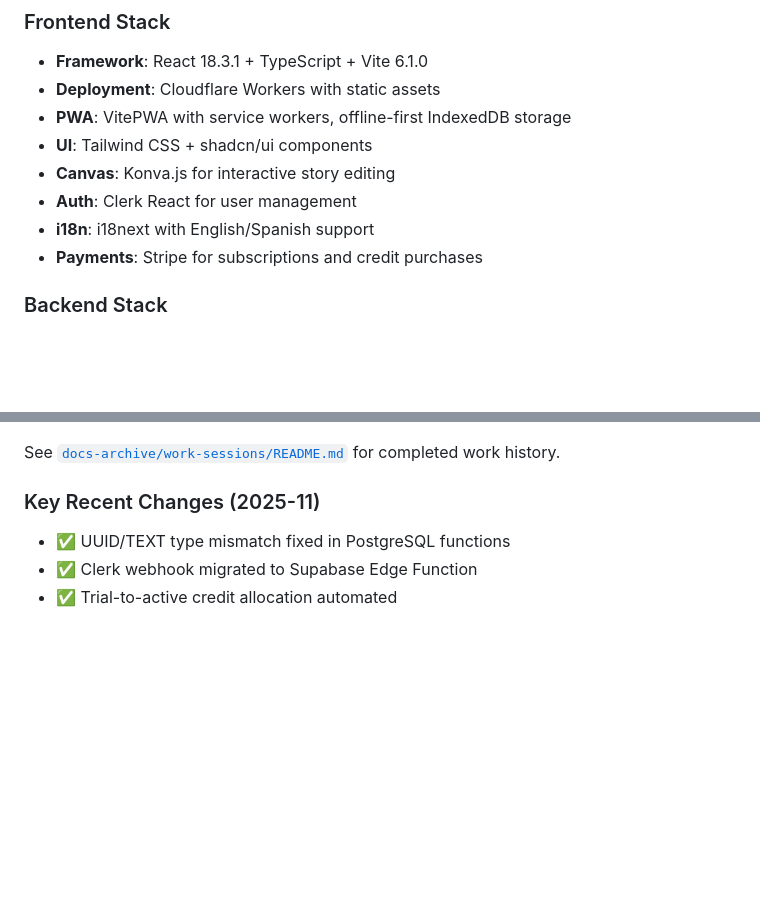
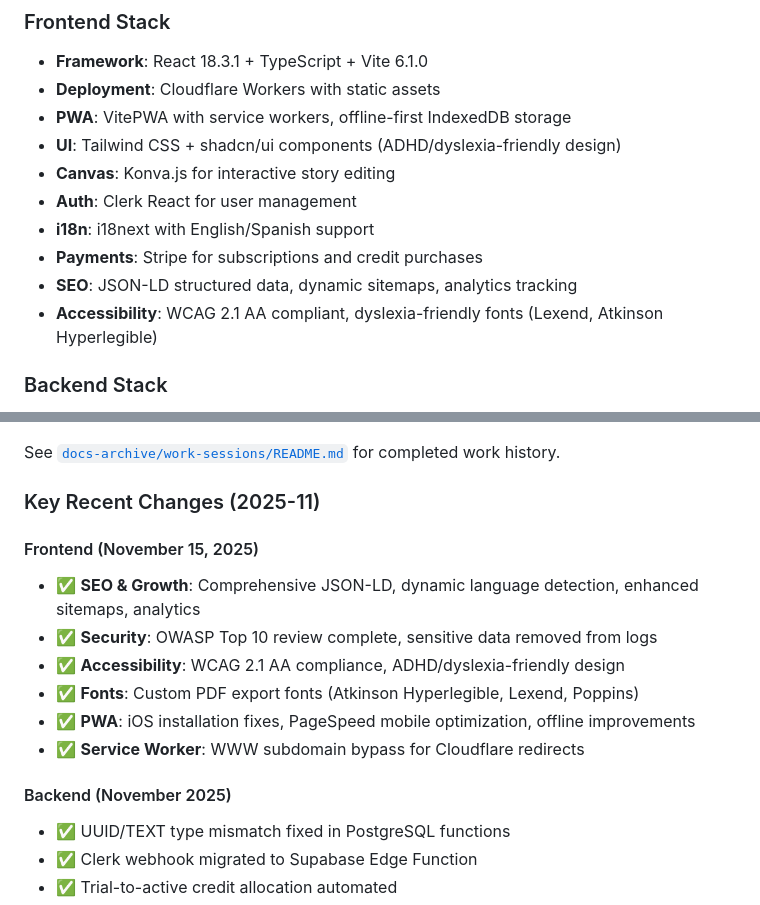
Before and after one commit to altbe/icraft-main, a Markdown page: CLAUDE.md, 2 parts joined by grey strips. Rendered like a GitHub page; blank space fills up the shorter version.

```diff
--- a/CLAUDE.md
+++ b/CLAUDE.md
@@ -38,11 +38,13 @@ This is a **monorepo with Git submodules**:
 - **Framework**: React 18.3.1 + TypeScript + Vite 6.1.0
 - **Deployment**: Cloudflare Workers with static assets
 - **PWA**: VitePWA with service workers, offline-first IndexedDB storage
-- **UI**: Tailwind CSS + shadcn/ui components
+- **UI**: Tailwind CSS + shadcn/ui components (ADHD/dyslexia-friendly design)
 - **Canvas**: Konva.js for interactive story editing
 - **Auth**: Clerk React for user management
 - **i18n**: i18next with English/Spanish support
 - **Payments**: Stripe for subscriptions and credit purchases
+- **SEO**: JSON-LD structured data, dynamic sitemaps, analytics tracking
+- **Accessibility**: WCAG 2.1 AA compliant, dyslexia-friendly fonts (Lexend, Atkinson Hyperlegible)
 
 ### Backend Stack
 - **Gateway**: Zuplo API Gateway (Backend-for-Frontend architecture)
@@ -101,6 +103,16 @@ This is a **monorepo with Git submodules**:
 See [`docs-archive/work-sessions/README.md`](./docs-archive/work-sessions/README.md) for completed work history.
 
 ### Key Recent Changes (2025-11)
+
+#### Frontend (November 15, 2025)
+- ✅ **SEO & Growth**: Comprehensive JSON-LD, dynamic language detection, enhanced sitemaps, analytics
+- ✅ **Security**: OWASP Top 10 review complete, sensitive data removed from logs
+- ✅ **Accessibility**: WCAG 2.1 AA compliance, ADHD/dyslexia-friendly design
+- ✅ **Fonts**: Custom PDF export fonts (Atkinson Hyperlegible, Lexend, Poppins)
+- ✅ **PWA**: iOS installation fixes, PageSpeed mobile optimization, offline improvements
+- ✅ **Service Worker**: WWW subdomain bypass for Cloudflare redirects
+
+#### Backend (November 2025)
 - ✅ UUID/TEXT type mismatch fixed in PostgreSQL functions
 - ✅ Clerk webhook migrated to Supabase Edge Function
 - ✅ Trial-to-active credit allocation automated
```
